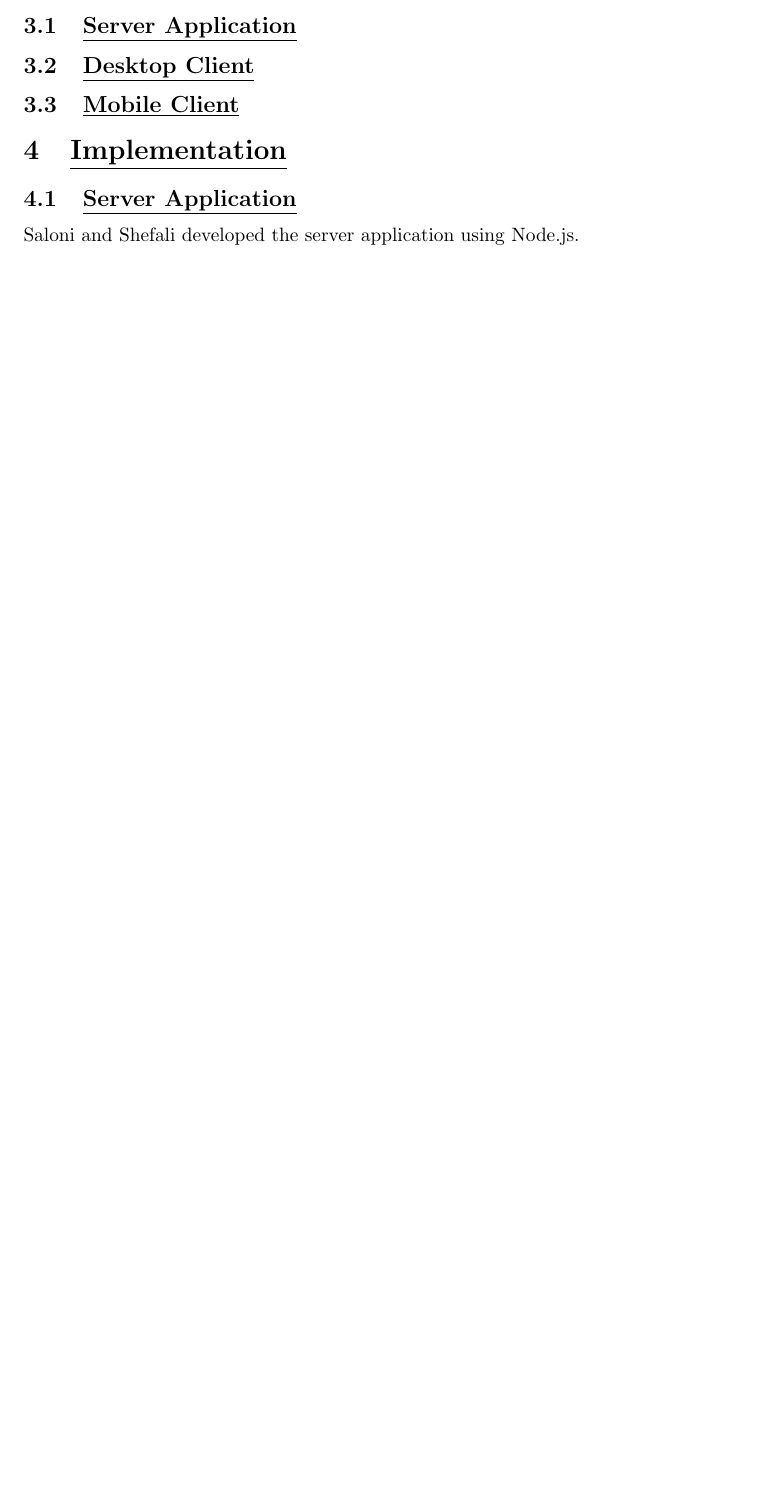
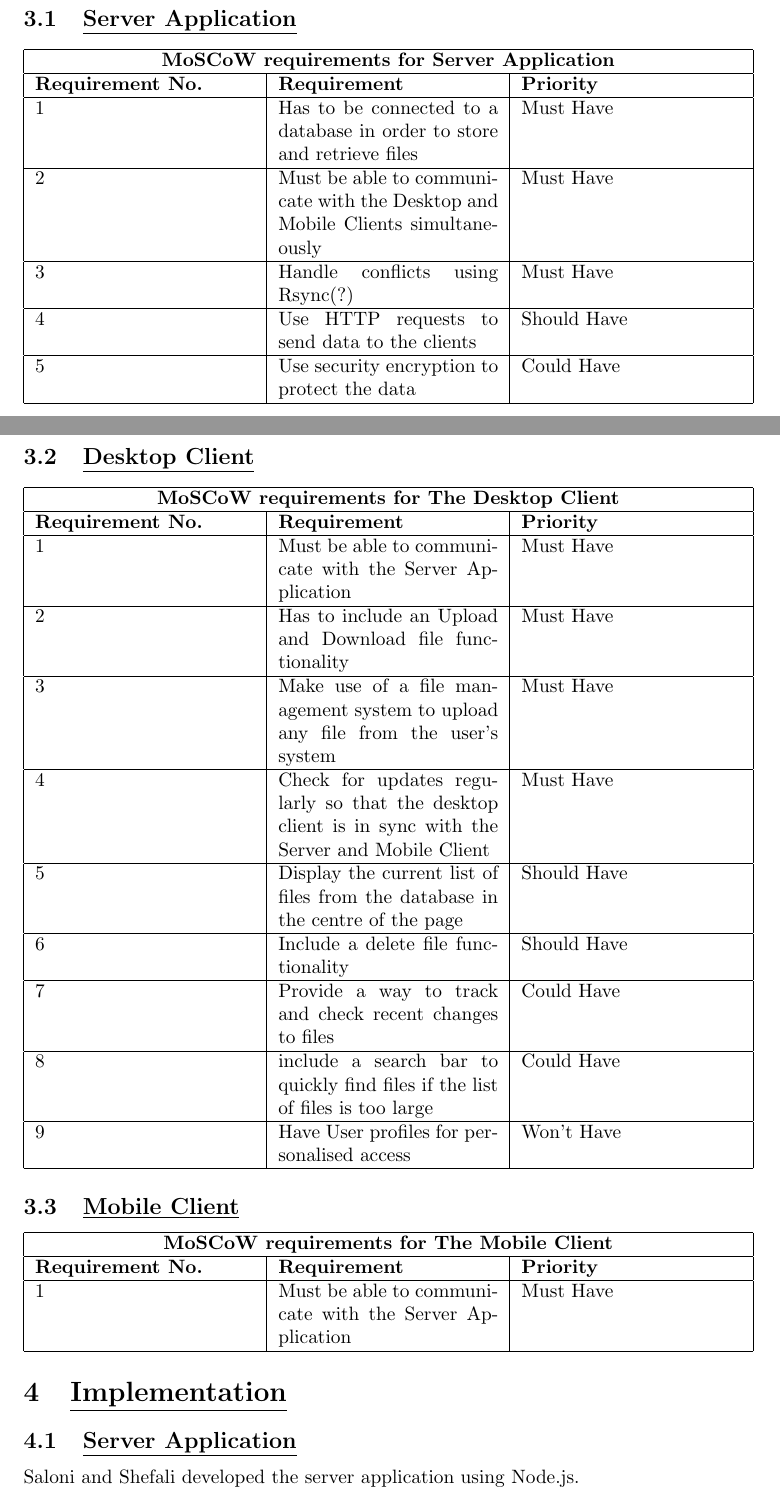
Before and after one commit to YusafOsei-Bonsu/Project-Prime-Dev, a LaTeX document (final_report/team_project_prime.tex): part of page 1 of 3 before the commit and two parts of pages 2 and 3 of 5 after it, the two joined at a grey line, cut so that both start at the same text, the shorter picture padded with empty space. Compiled offline with pdfLaTeX.

Commit message:
Added requirements section to final report

```diff
--- a/final_report/team_project_prime.tex
+++ b/final_report/team_project_prime.tex
@@ -12,9 +21,64 @@ In this project, we were tasked with building a multi-host file synchroniser con
 
 \subsection{\underline{Server Application}}
 
+\begin{tabular}{|p{4cm}|p{4cm}|p{4cm}|}
+\hline
+\multicolumn{3}{|c|}{\textbf{MoSCoW requirements for Server Application}} \\
+\hline
+\textbf{Requirement No.} & \textbf{Requirement} & \textbf{Priority}\\
+\hline
+1 & Has to be connected to a database in order to store and retrieve files & Must Have \\
+\hline
+2 & Must be able to communicate with the Desktop and Mobile Clients simultaneously & Must Have \\
+\hline
+3 & Handle conflicts using Rsync(?) & Must Have \\
+\hline
+4 & Use HTTP requests to send data to the clients & Should Have \\
+\hline
+5 & Use security encryption to protect the data & Could Have\\
+\hline
+\end{tabular}
+
 \subsection{\underline{Desktop Client}}
 
+\begin{tabular}{|p{4cm}|p{4cm}|p{4cm}|}
+\hline
+\multicolumn{3}{|c|}{\textbf{MoSCoW requirements for The Desktop Client}} \\
+\hline
+\textbf{Requirement No.} & \textbf{Requirement} & \textbf{Priority}\\
+\hline
+1 & Must be able to communicate with the Server Application & Must Have \\
+\hline
+2 & Has to include an Upload and Download file functionality & Must Have \\
+\hline
+3 & Make use of a file management system to upload any file from the user's system & Must Have \\
+\hline
+4 & Check for updates regularly so that the desktop client is in sync with the Server and Mobile Client & Must Have\\
+\hline
+5 & Display the current list of files from the database in the centre of the page & Should Have \\
+\hline
+6 & Include a delete file functionality   & Should Have \\
+\hline
+7 & Provide a way to track and check recent changes to files & Could Have\\
+\hline
+8 & include a search bar to quickly find files if the list of files is too large & Could Have \\
+\hline
+9 & Have User profiles for personalised access & Won't Have \\
+\hline
+\end{tabular}
+
 \subsection{\underline{Mobile Client}}
+
+\begin{tabular}{|p{4cm}|p{4cm}|p{4cm}|}
+\hline
+\multicolumn{3}{|c|}{\textbf{MoSCoW requirements for The Mobile Client}} \\
+\hline
+\textbf{Requirement No.} & \textbf{Requirement} & \textbf{Priority}\\
+\hline
+1 & Must be able to communicate with the Server Application & Must Have \\
+\hline
+\end{tabular}
+
 
 \section{\underline{Implementation}}
 
```
Also changed, not shown: final_report/team_project_prime.pdf, final_report/team_project_prime.tex (9 more changed lines), 3 other files.
